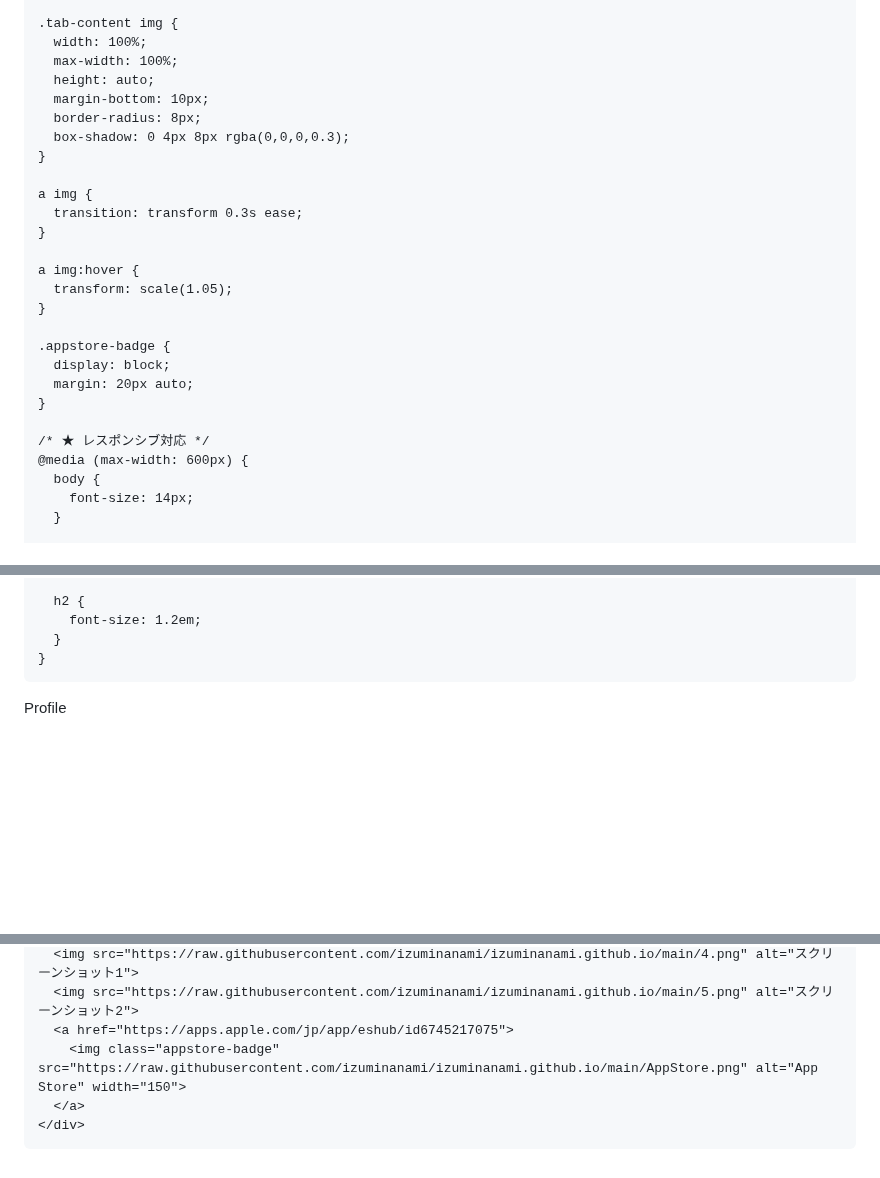
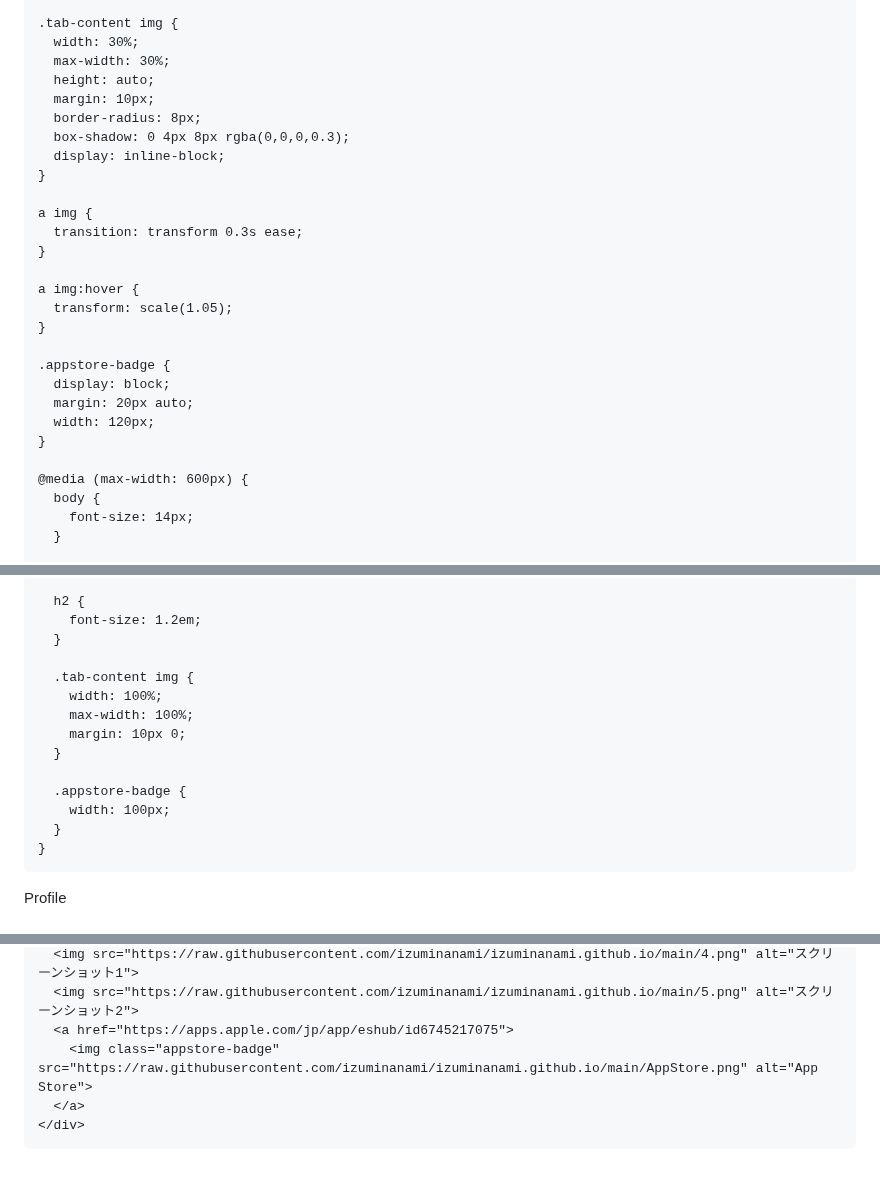
Before and after one commit to izuminanami/izuminanami.github.io, a Markdown page: README.md, 3 parts joined by grey strips. Drawn GitHub-style; blank space fills up the shorter version.

```diff
--- a/README.md
+++ b/README.md
@@ -97,12 +97,13 @@
     }
 
     .tab-content img {
-      width: 100%;
-      max-width: 100%;
+      width: 30%;
+      max-width: 30%;
       height: auto;
-      margin-bottom: 10px;
+      margin: 10px;
       border-radius: 8px;
       box-shadow: 0 4px 8px rgba(0,0,0,0.3);
+      display: inline-block;
     }
 
     a img {
@@ -116,9 +117,9 @@
     .appstore-badge {
       display: block;
       margin: 20px auto;
+      width: 120px;
     }
 
-    /* ★ レスポンシブ対応 */
     @media (max-width: 600px) {
       body {
         font-size: 14px;
@@ -140,6 +141,16 @@
       h2 {
         font-size: 1.2em;
       }
+
+      .tab-content img {
+        width: 100%;
+        max-width: 100%;
+        margin: 10px 0;
+      }
+
+      .appstore-badge {
+        width: 100px;
+      }
     }
   </style>
 </head>
@@ -190,7 +198,7 @@
       <img src="https://raw.githubusercontent.com/izuminanami/izuminanami.github.io/main/4.png" alt="スクリーンショット1">
       <img src="https://raw.githubusercontent.com/izuminanami/izuminanami.github.io/main/5.png" alt="スクリーンショット2">
       <a href="https://apps.apple.com/jp/app/eshub/id6745217075">
-        <img class="appstore-badge" src="https://raw.githubusercontent.com/izuminanami/izuminanami.github.io/main/AppStore.png" alt="App Store" width="150">
+        <img class="appstore-badge" src="https://raw.githubusercontent.com/izuminanami/izuminanami.github.io/main/AppStore.png" alt="App Store">
       </a>
     </div>
   </div>
@@ -204,7 +212,7 @@
         document.querySelector(`.tabs button[onclick="showTab('${tabId}')"]`).classList.add('active');
       }
     }
-    showTab('null');
+    showTab('believe'); // 初期表示
   </script>
 </body>
 </html>
```
Also changed, not shown: other parts of README.md (+3 -6 lines).
